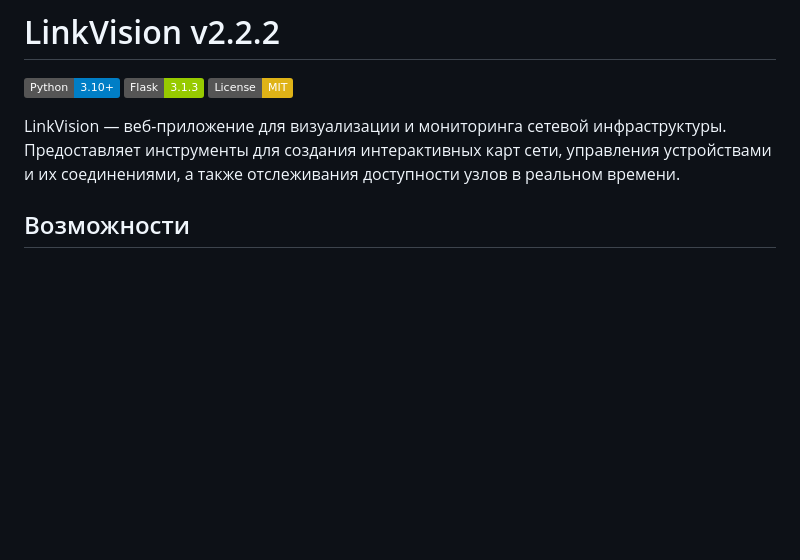
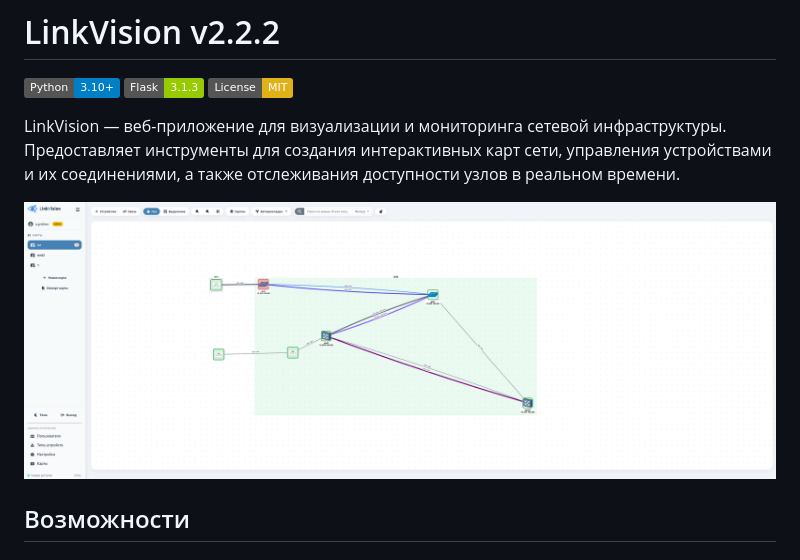
Before and after one commit to Sivolen/LinkVision, a Markdown page: README.md, the part around the change. Rendered like a GitHub page; badges without logos; blank space fills up the shorter version.

Commit message:
docs: add screenshot to README

```diff
--- a/README.md
+++ b/README.md
@@ -5,6 +5,8 @@
 ![License](https://img.shields.io/badge/License-MIT-yellow)
 
 LinkVision — веб-приложение для визуализации и мониторинга сетевой инфраструктуры. Предоставляет инструменты для создания интерактивных карт сети, управления устройствами и их соединениями, а также отслеживания доступности узлов в реальном времени.
+
+![Скриншот LinkVision](screenshots/screen_1.png)
 
 ## Возможности
 
```
